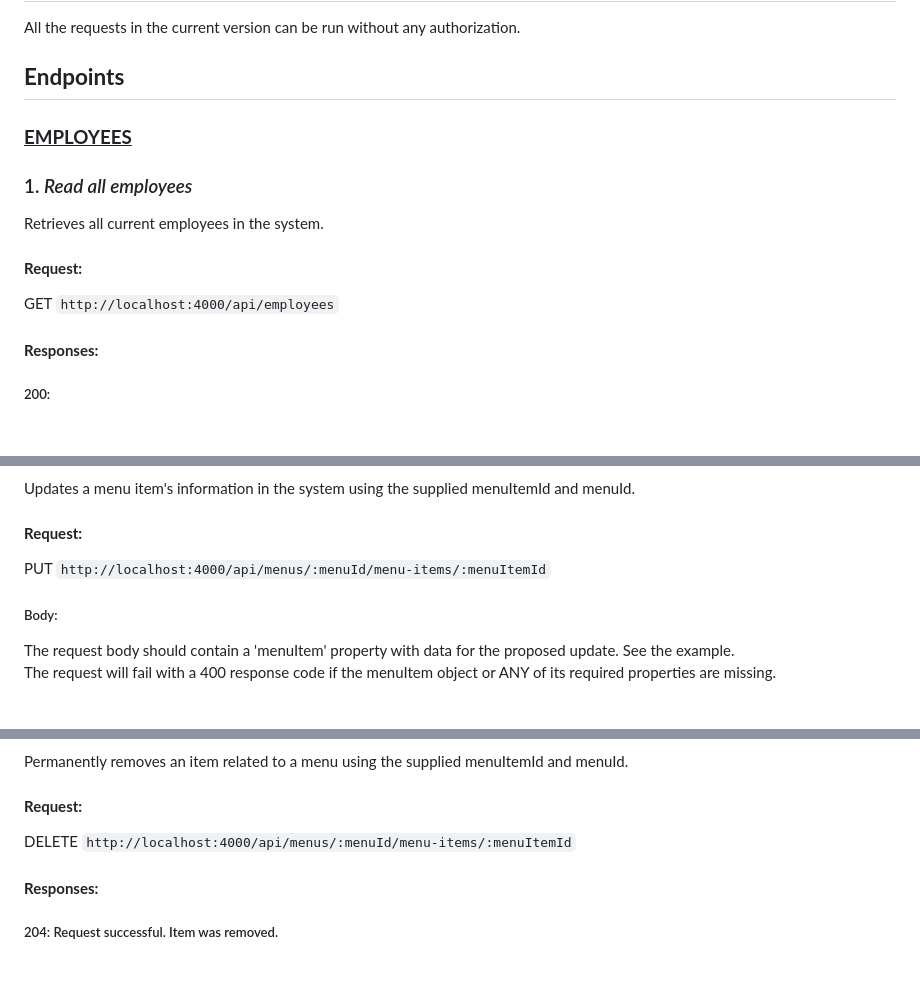
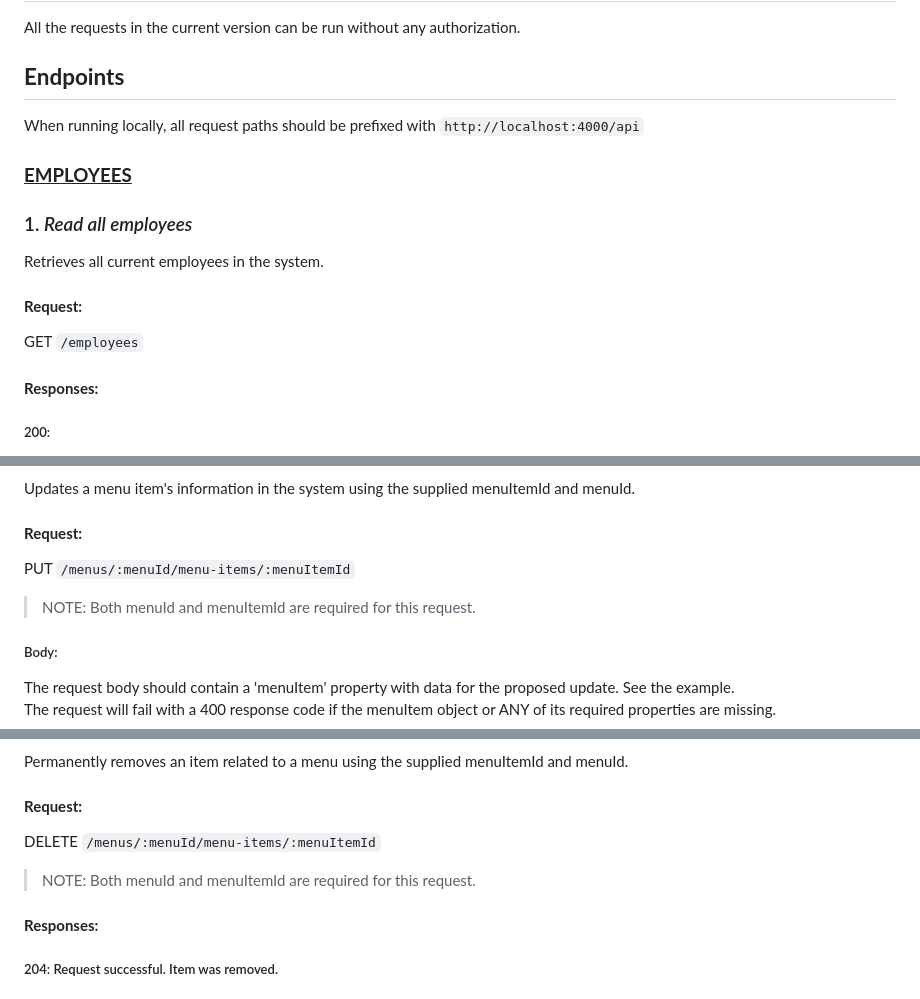
Before and after one commit to tao200ok/expresso, a Markdown page: README.md, 3 parts joined by grey strips. Rendered like a GitHub page; blank space fills up the shorter version.

Commit message:
docs: Contract paths for brevity and Fix typos

```diff
--- a/README.md
+++ b/README.md
@@ -30,6 +30,8 @@ All the requests in the current version can be run without any authorization.
 
 ## **Endpoints**
 
+When running locally, all request paths should be prefixed with `http://localhost:4000/api`
+
 ### <ins>**EMPLOYEES**</ins>
 
 ### 1. _Read all employees_
@@ -38,7 +40,7 @@ Retrieves all current employees in the system.
 
 #### **Request:**
 
-<span style="color: green">GET `http://localhost:4000/api/employees`
+<span style="color: green">GET `/employees`
 
 #### **Responses:**
 
@@ -899,7 +901,9 @@ Updates a menu item's information in the system using the supplied menuItemId an
 
 #### **Request:**
 
-<span style="color: blue">PUT</span> `http://localhost:4000/api/menus/:menuId/menu-items/:menuItemId`
+<span style="color: blue">PUT</span> `/menus/:menuId/menu-items/:menuItemId`
+
+> NOTE: Both menuId and menuItemId are required for this request.
 
 ##### Body:
 
@@ -971,7 +975,9 @@ Permanently removes an item related to a menu using the supplied menuItemId and
 
 #### **Request:**
 
-<span style="color: red">DELETE</span> `http://localhost:4000/api/menus/:menuId/menu-items/:menuItemId`
+<span style="color: red">DELETE</span> `/menus/:menuId/menu-items/:menuItemId`
+
+> NOTE: Both menuId and menuItemId are required for this request.
 
 #### **Responses:**
 
```
Also changed, not shown: other parts of README.md (+17 -17 lines).
